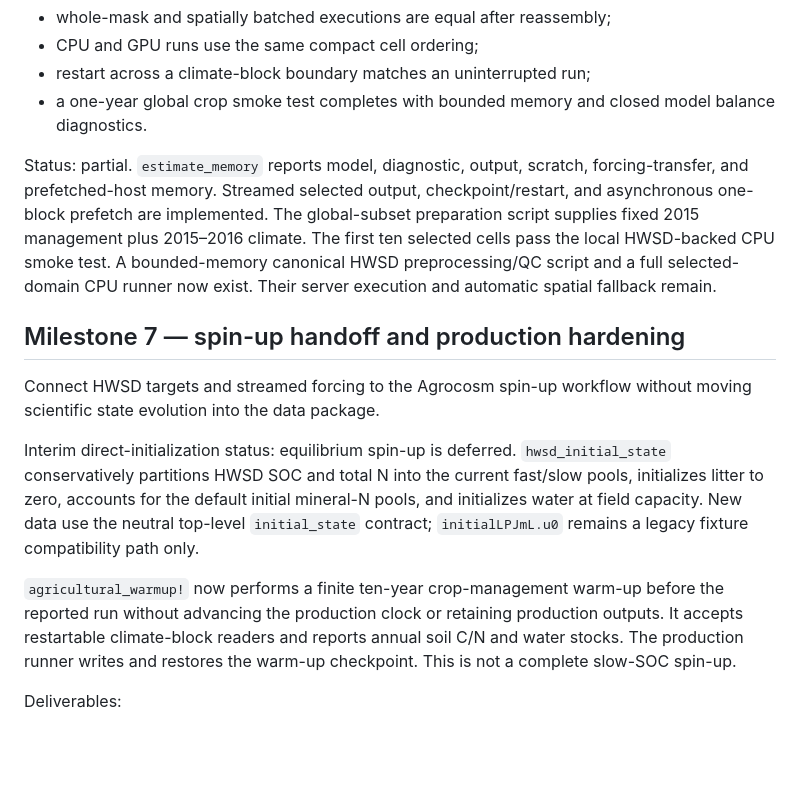
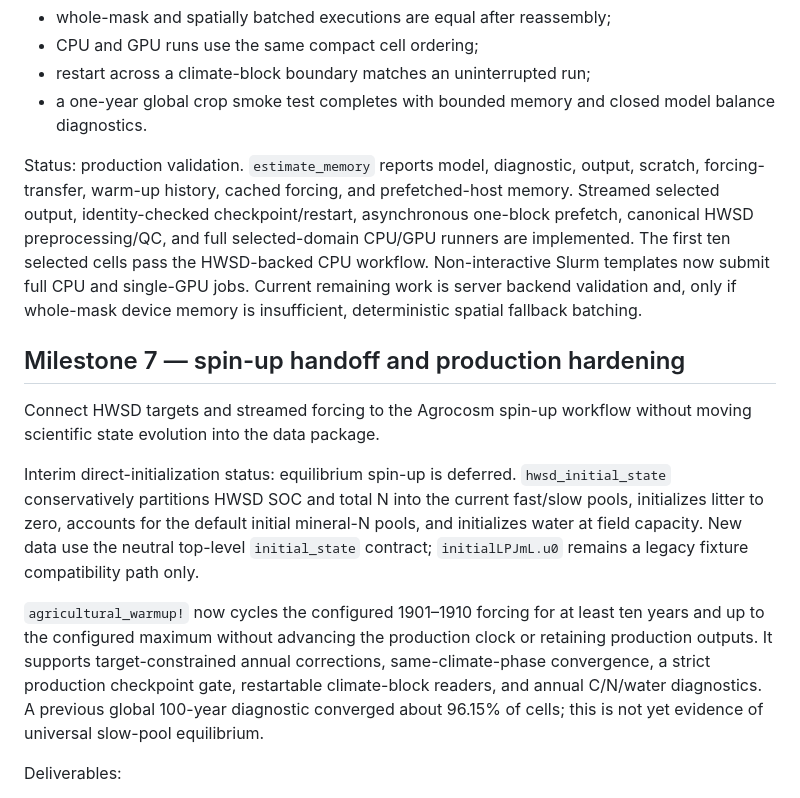
Before and after one commit to yunan-l/Agrocosm.jl, a Markdown page: docs/agrocosm_data_roadmap.md, the part around the change. GitHub-like rendering; blank space fills up the shorter version.

```diff
--- a/docs/agrocosm_data_roadmap.md
+++ b/docs/agrocosm_data_roadmap.md
@@ -221,14 +221,15 @@ Acceptance:
 - a one-year global crop smoke test completes with bounded memory and closed
   model balance diagnostics.
 
-Status: partial. `estimate_memory` reports model, diagnostic, output, scratch,
-forcing-transfer, and prefetched-host memory. Streamed selected output,
-checkpoint/restart, and asynchronous one-block prefetch are implemented.
-The global-subset preparation script supplies fixed 2015 management plus
-2015–2016 climate. The first ten selected cells pass the local HWSD-backed CPU
-smoke test. A bounded-memory canonical HWSD preprocessing/QC script and a full
-selected-domain CPU runner now exist. Their server execution and automatic
-spatial fallback remain.
+Status: production validation. `estimate_memory` reports model, diagnostic,
+output, scratch, forcing-transfer, warm-up history, cached forcing, and
+prefetched-host memory. Streamed selected output, identity-checked
+checkpoint/restart, asynchronous one-block prefetch, canonical HWSD
+preprocessing/QC, and full selected-domain CPU/GPU runners are implemented.
+The first ten selected cells pass the HWSD-backed CPU workflow. Non-interactive
+Slurm templates now submit full CPU and single-GPU jobs. Current remaining work
+is server backend validation and, only if whole-mask device memory is
+insufficient, deterministic spatial fallback batching.
 
 ## Milestone 7 — spin-up handoff and production hardening
 
@@ -243,11 +244,13 @@ pools, and initializes water at field capacity. New data use the neutral
 top-level `initial_state` contract; `initialLPJmL.u0` remains a legacy fixture
 compatibility path only.
 
-`agricultural_warmup!` now performs a finite ten-year crop-management warm-up
-before the reported run without advancing the production clock or retaining
-production outputs. It accepts restartable climate-block readers and reports
-annual soil C/N and water stocks. The production runner writes and restores the
-warm-up checkpoint. This is not a complete slow-SOC spin-up.
+`agricultural_warmup!` now cycles the configured 1901–1910 forcing for at least
+ten years and up to the configured maximum without advancing the production
+clock or retaining production outputs. It supports target-constrained annual
+corrections, same-climate-phase convergence, a strict production checkpoint
+gate, restartable climate-block readers, and annual C/N/water diagnostics. A
+previous global 100-year diagnostic converged about 96.15% of cells; this is
+not yet evidence of universal slow-pool equilibrium.
 
 Deliverables:
 
```
Also changed, not shown: docs/roadmap.md (+15 -0 lines), 1 other file.
